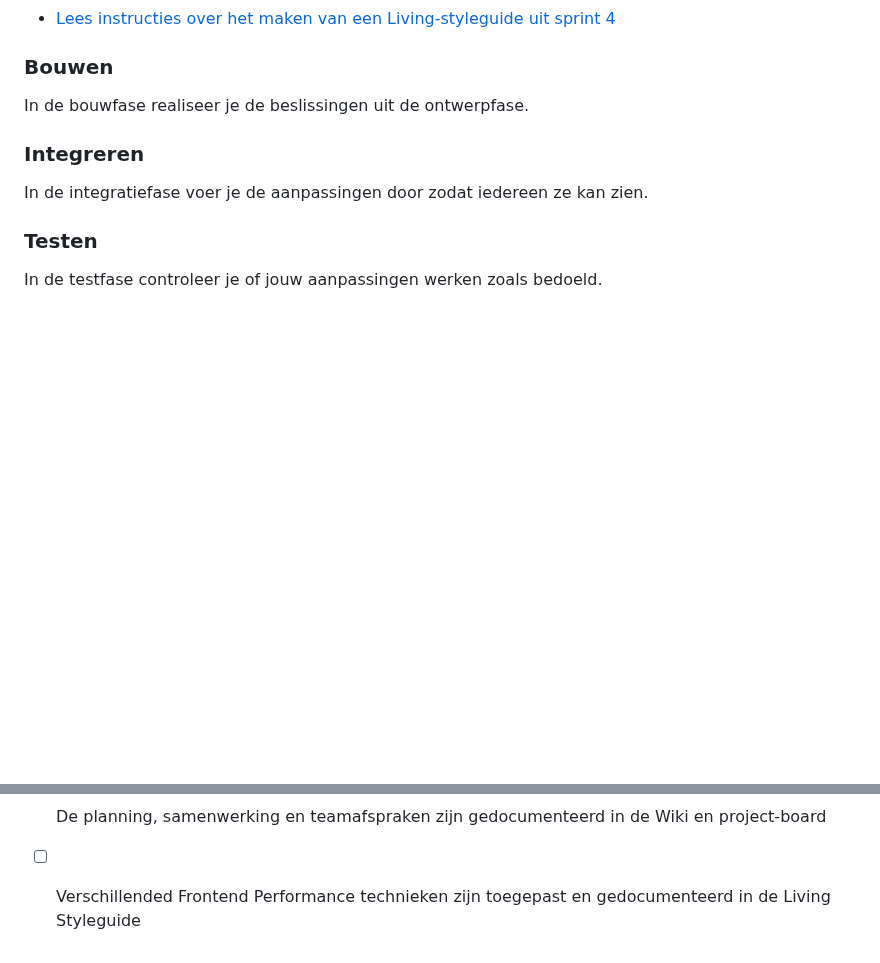
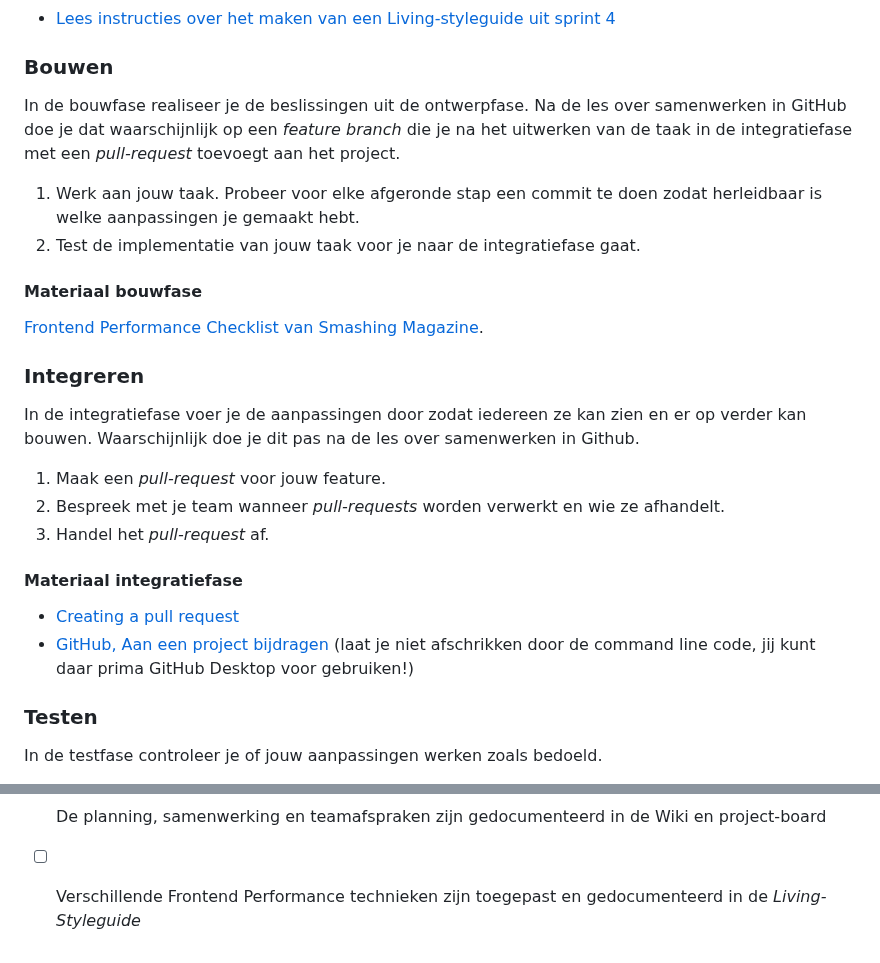
Before and after one commit to fdnd-task/enhanced-website, a Markdown page: docs/INSTRUCTIONS.md, 2 parts joined by grey strips. Drawn GitHub-style; blank space fills up the shorter version.

Commit message:
Tekstuele aanpassingen

```diff
--- a/docs/INSTRUCTIONS.md
+++ b/docs/INSTRUCTIONS.md
@@ -83,10 +83,27 @@ In de ontwerpfase maak je schetsen voor de taak waar jij nu aan gaat werken. Dit
 
 
 ### Bouwen
-In de bouwfase realiseer je de beslissingen uit de ontwerpfase.
+In de bouwfase realiseer je de beslissingen uit de ontwerpfase. Na de les over samenwerken in GitHub doe je dat waarschijnlijk op een *feature branch* die je na het uitwerken van de taak in de integratiefase met een *pull-request* toevoegt aan het project.
+
+1. Werk aan jouw taak. Probeer voor elke afgeronde stap een commit te doen zodat herleidbaar is welke aanpassingen je gemaakt hebt.
+2. Test de implementatie van jouw taak voor je naar de integratiefase gaat.
+
+
+#### Materiaal bouwfase
+
+[Frontend Performance Checklist van Smashing Magazine](https://www.smashingmagazine.com/2021/01/front-end-performance-2021-free-pdf-checklist/).
 
 ### Integreren
-In de integratiefase voer je de aanpassingen door zodat iedereen ze kan zien.
+In de integratiefase voer je de aanpassingen door zodat iedereen ze kan zien en er op verder kan bouwen. Waarschijnlijk doe je dit pas na de les over samenwerken in Github.
+
+1. Maak een *pull-request* voor jouw feature.
+2. Bespreek met je team wanneer *pull-requests* worden verwerkt en wie ze afhandelt.
+3. Handel het *pull-request* af.
+
+#### Materiaal integratiefase
+
+- [Creating a pull request](https://docs.github.com/en/pull-requests/collaborating-with-pull-requests/proposing-changes-to-your-work-with-pull-requests/creating-a-pull-request)
+- [GitHub, Aan een project bijdragen](https://git-scm.com/book/nl/v2/GitHub-Aan-een-project-bijdragen) (laat je niet afschrikken door de command line code, jij kunt daar prima GitHub Desktop voor gebruiken!)
 
 ### Testen
 In de testfase controleer je of jouw aanpassingen werken zoals bedoeld.
@@ -121,4 +136,4 @@ Deze opdracht is done als:
 - [ ] Je hebt met een team aan de opdracht van een opdrachtgever gewerkt
 - [ ] Je website is online gepubliceerd
 - [ ] De planning, samenwerking en teamafspraken zijn gedocumenteerd in de Wiki en project-board
-- [ ] Verschillended Frontend Performance technieken zijn toegepast en gedocumenteerd in de Living Styleguide
+- [ ] Verschillende Frontend Performance technieken zijn toegepast en gedocumenteerd in de *Living-Styleguide*
```
Also changed, not shown: other parts of docs/INSTRUCTIONS.md (+0 -2 lines).
